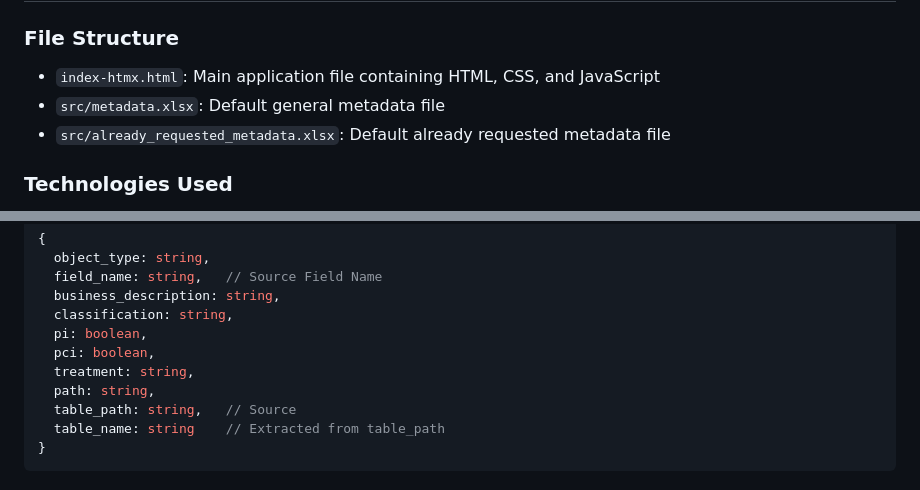
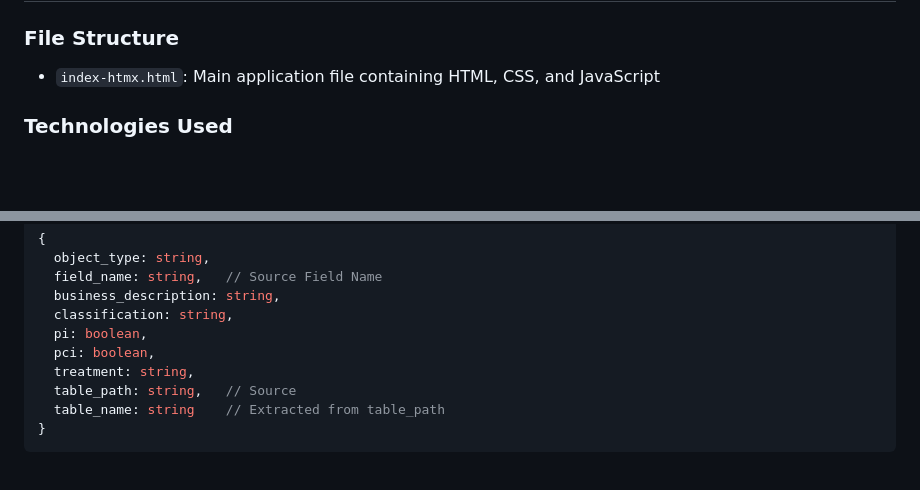
Before and after one commit to air-fx/metadata, a Markdown page: readme.md, 2 parts joined by grey strips. GitHub-like rendering; blank space fills up the shorter version.

```diff
--- a/readme.md
+++ b/readme.md
@@ -53,8 +53,6 @@ For each field, you can:
 ### File Structure
 
 - `index-htmx.html`: Main application file containing HTML, CSS, and JavaScript
-- `src/metadata.xlsx`: Default general metadata file
-- `src/already_requested_metadata.xlsx`: Default already requested metadata file
 
 ### Technologies Used
 
@@ -111,7 +109,6 @@ Internal object schema:
   pi: boolean,
   pci: boolean,
   treatment: string,
-  path: string,
   table_path: string,   // Source
   table_name: string    // Extracted from table_path
 }
```
Also changed, not shown: other parts of readme.md (+39 -14 lines).
